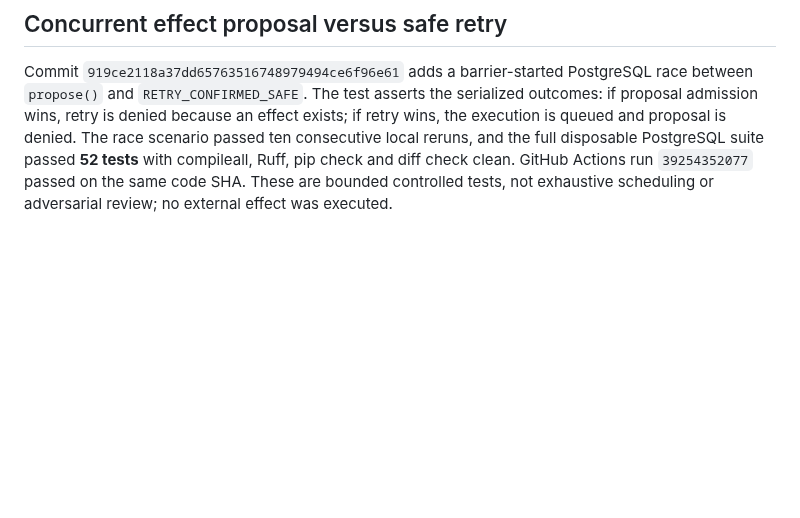
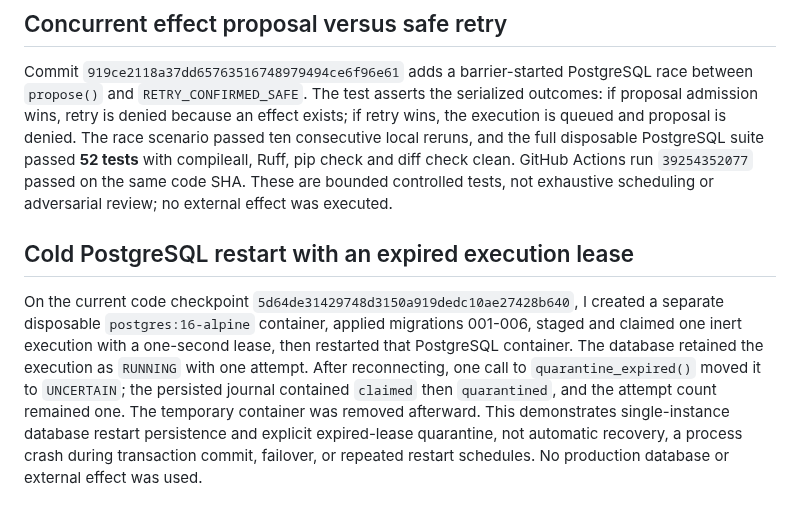
Before and after one commit to alessbarb/aao, a Markdown page: docs/VERIFICATION_EVIDENCE_REGISTER.md, the part around the change. GitHub-like rendering; blank space fills up the shorter version.

Commit message:
docs: record cold database restart recovery check

```diff
--- a/docs/VERIFICATION_EVIDENCE_REGISTER.md
+++ b/docs/VERIFICATION_EVIDENCE_REGISTER.md
@@ -247,3 +247,17 @@ PostgreSQL suite passed **52 tests** with compileall, Ruff, pip check and diff
 check clean. GitHub Actions run `39254352077` passed on the same code SHA.
 These are bounded controlled tests, not exhaustive scheduling or adversarial
 review; no external effect was executed.
+
+## Cold PostgreSQL restart with an expired execution lease
+
+On the current code checkpoint `5d64de31429748d3150a919dedc10ae27428b640`,
+I created a separate disposable `postgres:16-alpine` container, applied
+migrations 001-006, staged and claimed one inert execution with a one-second
+lease, then restarted that PostgreSQL container. The database retained the
+execution as `RUNNING` with one attempt. After reconnecting, one call to
+`quarantine_expired()` moved it to `UNCERTAIN`; the persisted journal contained
+`claimed` then `quarantined`, and the attempt count remained one. The temporary
+container was removed afterward. This demonstrates single-instance database
+restart persistence and explicit expired-lease quarantine, not automatic
+recovery, a process crash during transaction commit, failover, or repeated
+restart schedules. No production database or external effect was used.
```
Also changed, not shown: docs/ENGINEERING_BACKLOG.md (+4 -1 lines), docs/PRINCIPAL_AUTHORIZATION_MATRIX.md (+12 -9 lines).
